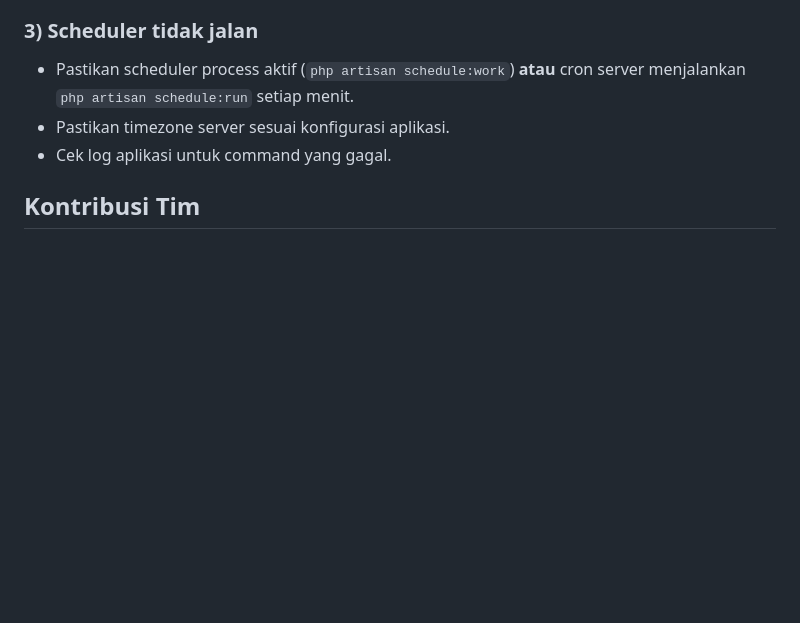
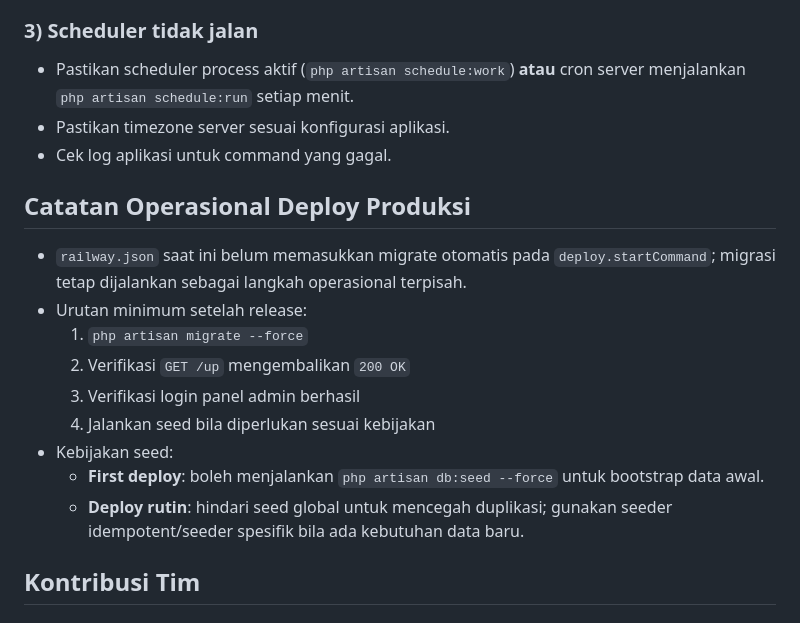
Before and after one commit to ansori-riza/siabsen, a Markdown page: README.md, the part around the change. GitHub-like rendering; blank space fills up the shorter version.

Commit message:
docs: clarify railway deploy checklist and seeding policy

```diff
--- a/README.md
+++ b/README.md
@@ -155,6 +155,18 @@ Untuk detail progres terbaru per modul, issue aktif, checklist, dan next steps,
 - Pastikan timezone server sesuai konfigurasi aplikasi.
 - Cek log aplikasi untuk command yang gagal.
 
+## Catatan Operasional Deploy Produksi
+
+- `railway.json` saat ini belum memasukkan migrate otomatis pada `deploy.startCommand`; migrasi tetap dijalankan sebagai langkah operasional terpisah.
+- Urutan minimum setelah release:
+  1. `php artisan migrate --force`
+  2. Verifikasi `GET /up` mengembalikan `200 OK`
+  3. Verifikasi login panel admin berhasil
+  4. Jalankan seed bila diperlukan sesuai kebijakan
+- Kebijakan seed:
+  - **First deploy**: boleh menjalankan `php artisan db:seed --force` untuk bootstrap data awal.
+  - **Deploy rutin**: hindari seed global untuk mencegah duplikasi; gunakan seeder idempotent/seeder spesifik bila ada kebutuhan data baru.
+
 ## Kontribusi Tim
 
 ### Branching Standard
```
Also changed, not shown: docs/DEPLOYMENT_PHASE1.md (+16 -3 lines).
